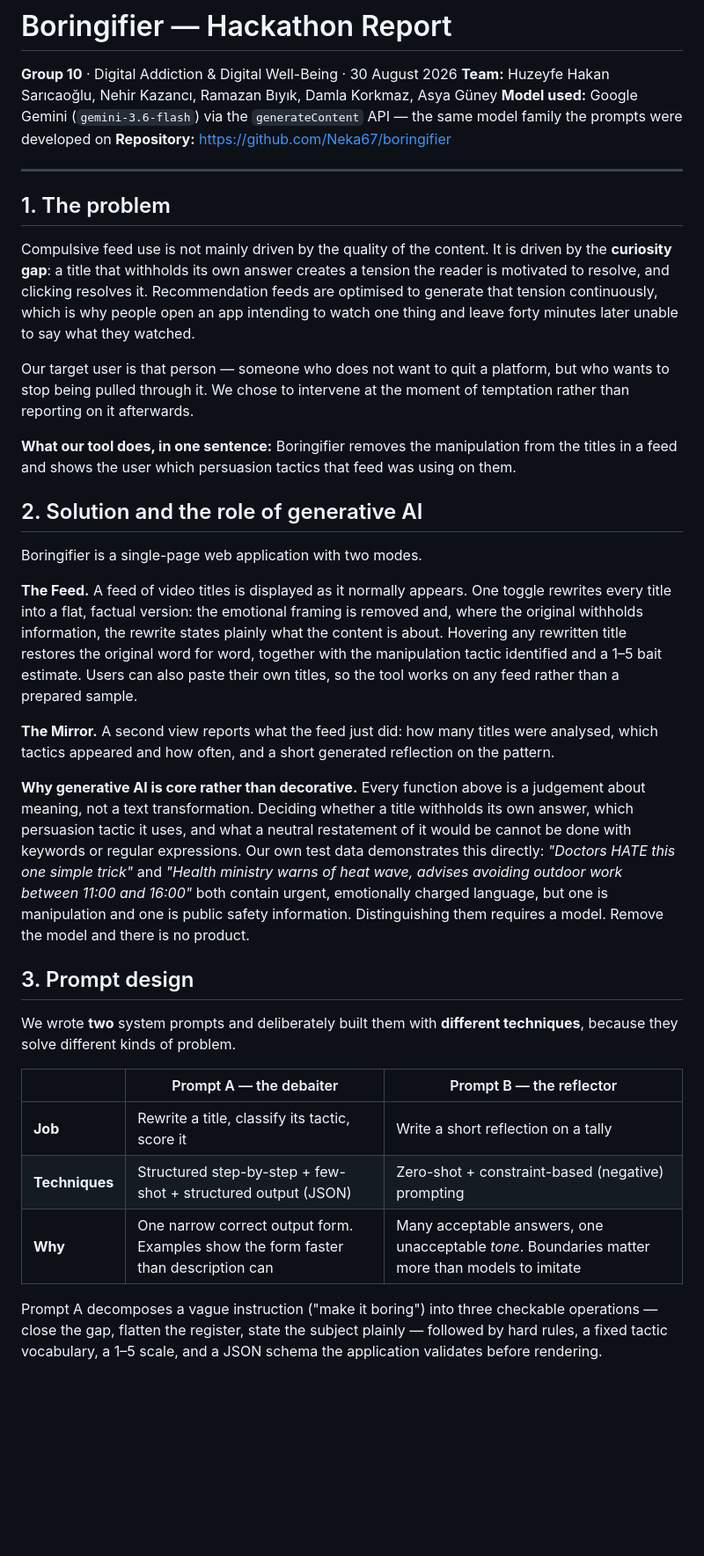
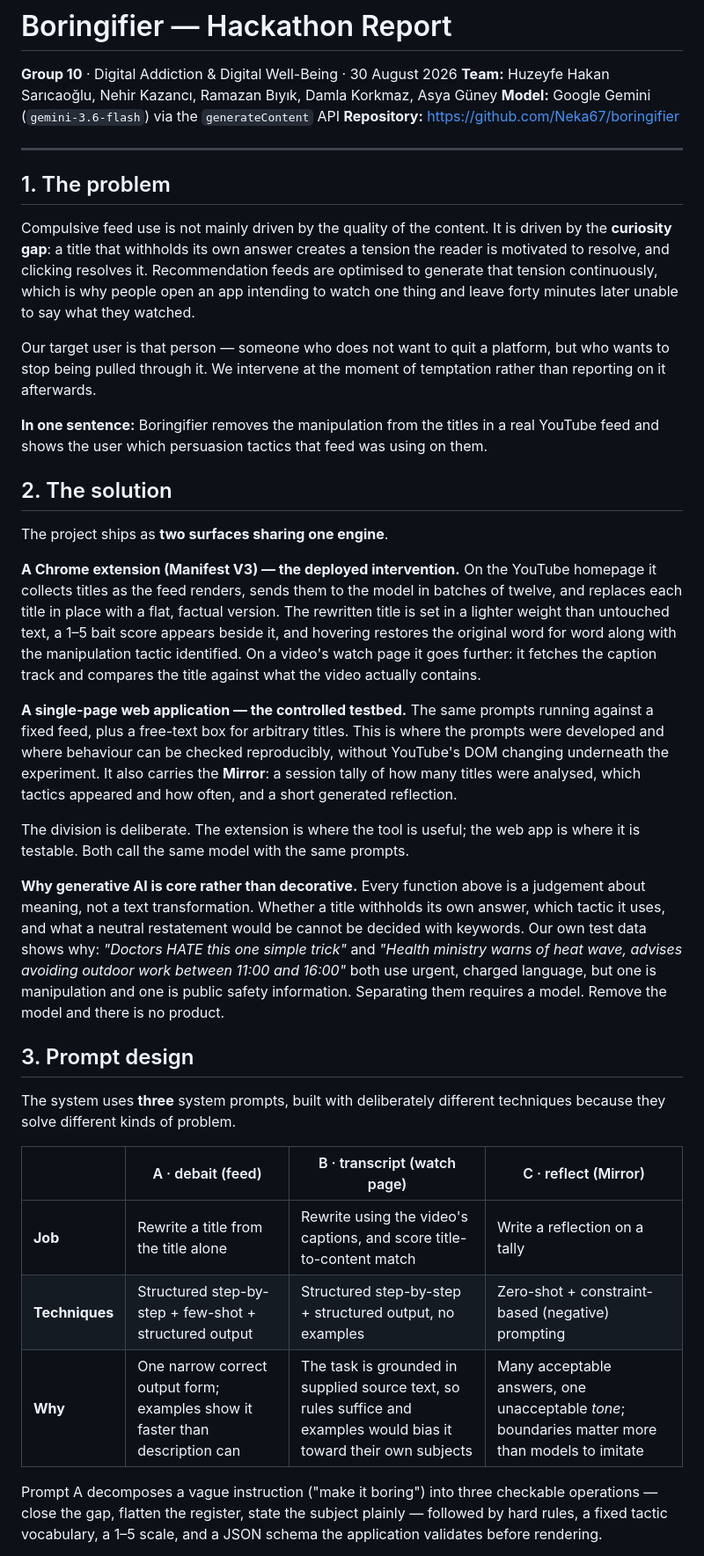
Before and after one commit to Neka67/boringifier, a Markdown page: REPORT.md, the part around one of its changes. Shown at 88% size. Rendered like a GitHub page; blank space fills up the shorter version.

Commit message:
Enhance clarity and structure in REPORT.md
Refactor the report for clarity and structure, improving readability and correcting formatting issues.

```diff
--- a/REPORT.md
+++ b/REPORT.md
@@ -2,38 +2,73 @@
 
 **Group 10** · Digital Addiction & Digital Well-Being · 30 August 2026
 **Team:** Huzeyfe Hakan Sarıcaoğlu, Nehir Kazancı, Ramazan Bıyık, Damla Korkmaz, Asya Güney
-**Model used:** Google Gemini (`gemini-3.6-flash`) via the `generateContent` API — the same model family the prompts were developed on
+**Model:** Google Gemini (`gemini-3.6-flash`) via the `generateContent` API
 **Repository:** https://github.com/Neka67/boringifier
 
 ---
 
 ## 1. The problem
 
-Compulsive feed use is not mainly driven by the quality of the content. It is driven by the **curiosity gap**: a title that withholds its own answer creates a tension the reader is motivated to resolve, and clicking resolves it. Recommendation feeds are optimised to generate that tension continuously, which is why people open an app intending to watch one thing and leave forty minutes later unable to say what they watched.
+Compulsive feed use is not mainly driven by the quality of the content. It is
+driven by the **curiosity gap**: a title that withholds its own answer creates a
+tension the reader is motivated to resolve, and clicking resolves it.
+Recommendation feeds are optimised to generate that tension continuously, which
+is why people open an app intending to watch one thing and leave forty minutes
+later unable to say what they watched.
 
-Our target user is that person — someone who does not want to quit a platform, but who wants to stop being pulled through it. We chose to intervene at the moment of temptation rather than reporting on it afterwards.
+Our target user is that person — someone who does not want to quit a platform,
+but who wants to stop being pulled through it. We intervene at the moment of
+temptation rather than reporting on it afterwards.
 
-**What our tool does, in one sentence:** Boringifier removes the manipulation from the titles in a feed and shows the user which persuasion tactics that feed was using on them.
+**In one sentence:** Boringifier removes the manipulation from the titles in a
+real YouTube feed and shows the user which persuasion tactics that feed was
+using on them.
 
-## 2. Solution and the role of generative AI
+## 2. The solution
 
-Boringifier is a single-page web application with two modes.
+The project ships as **two surfaces sharing one engine**.
 
-**The Feed.** A feed of video titles is displayed as it normally appears. One toggle rewrites every title into a flat, factual version: the emotional framing is removed and, where the original withholds information, the rewrite states plainly what the content is about. Hovering any rewritten title restores the original word for word, together with the manipulation tactic identified and a 1–5 bait estimate. Users can also paste their own titles, so the tool works on any feed rather than a prepared sample.
+**A Chrome extension (Manifest V3) — the deployed intervention.** On the YouTube
+homepage it collects titles as the feed renders, sends them to the model in
+batches of twelve, and replaces each title in place with a flat, factual
+version. The rewritten title is set in a lighter weight than untouched text, a
+1–5 bait score appears beside it, and hovering restores the original word for
+word along with the manipulation tactic identified. On a video's watch page it
+goes further: it fetches the caption track and compares the title against what
+the video actually contains.
 
-**The Mirror.** A second view reports what the feed just did: how many titles were analysed, which tactics appeared and how often, and a short generated reflection on the pattern.
+**A single-page web application — the controlled testbed.** The same prompts
+running against a fixed feed, plus a free-text box for arbitrary titles. This is
+where the prompts were developed and where behaviour can be checked
+reproducibly, without YouTube's DOM changing underneath the experiment. It also
+carries the **Mirror**: a session tally of how many titles were analysed, which
+tactics appeared and how often, and a short generated reflection.
 
-**Why generative AI is core rather than decorative.** Every function above is a judgement about meaning, not a text transformation. Deciding whether a title withholds its own answer, which persuasion tactic it uses, and what a neutral restatement of it would be cannot be done with keywords or regular expressions. Our own test data demonstrates this directly: *"Doctors HATE this one simple trick"* and *"Health ministry warns of heat wave, advises avoiding outdoor work between 11:00 and 16:00"* both contain urgent, emotionally charged language, but one is manipulation and one is public safety information. Distinguishing them requires a model. Remove the model and there is no product.
+The division is deliberate. The extension is where the tool is useful; the web
+app is where it is testable. Both call the same model with the same prompts.
+
+**Why generative AI is core rather than decorative.** Every function above is a
+judgement about meaning, not a text transformation. Whether a title withholds
+its own answer, which tactic it uses, and what a neutral restatement would be
+cannot be decided with keywords. Our own test data shows why: *"Doctors HATE
+this one simple trick"* and *"Health ministry warns of heat wave, advises
+avoiding outdoor work between 11:00 and 16:00"* both use urgent, charged
+language, but one is manipulation and one is public safety information.
+Separating them requires a model. Remove the model and there is no product.
 
 ## 3. Prompt design
 
-We wrote **two** system prompts and deliberately built them with **different techniques**, because they solve different kinds of problem.
+The system uses **three** system prompts, built with deliberately different
+techniques because they solve different kinds of problem.
 
-| | Prompt A — the debaiter | Prompt B — the reflector |
-|---|---|---|
-| **Job** | Rewrite a title, classify its tactic, score it | Write a short reflection on a tally |
-| **Techniques** | Structured step-by-step + few-shot + structured output (JSON) | Zero-shot + constraint-based (negative) prompting |
-| **Why** | One narrow correct output form. Examples show the form faster than description can | Many acceptable answers, one unacceptable *tone*. Boundaries matter more than models to imitate |
+| | A · debait (feed) | B · transcript (watch page) | C · reflect (Mirror) |
+|---|---|---|---|
+| **Job** | Rewrite a title from the title alone | Rewrite using the video's captions, and score title-to-content match | Write a reflection on a tally |
+| **Techniques** | Structured step-by-step + few-shot + structured output | Structured step-by-step + structured output, no examples | Zero-shot + constraint-based (negative) prompting |
+| **Why** | One narrow correct output form; examples show it faster than description can | The task is grounded in supplied source text, so rules suffice and examples would bias it toward their own subjects | Many acceptable answers, one unacceptable *tone*; boundaries matter more than models to imitate |
 
-Prompt A decomposes a vague instruction ("make it boring") into three checkable operations — close the gap, flatten the register, state the subject plainly — followed by hard rules, a fixed tactic vocabulary, a 1–5 scale, and a JSON schema the application validates before rendering.
+Prompt A decomposes a vague instruction ("make it boring") into three checkable
+operations — close the gap, flatten the register, state the subject plainly —
+followed by hard rules, a fixed tactic vocabulary, a 1–5 scale, and a JSON
+schema the application validates before rendering.
 
```
Also changed, not shown: other parts of REPORT.md (+111 -38 lines).
